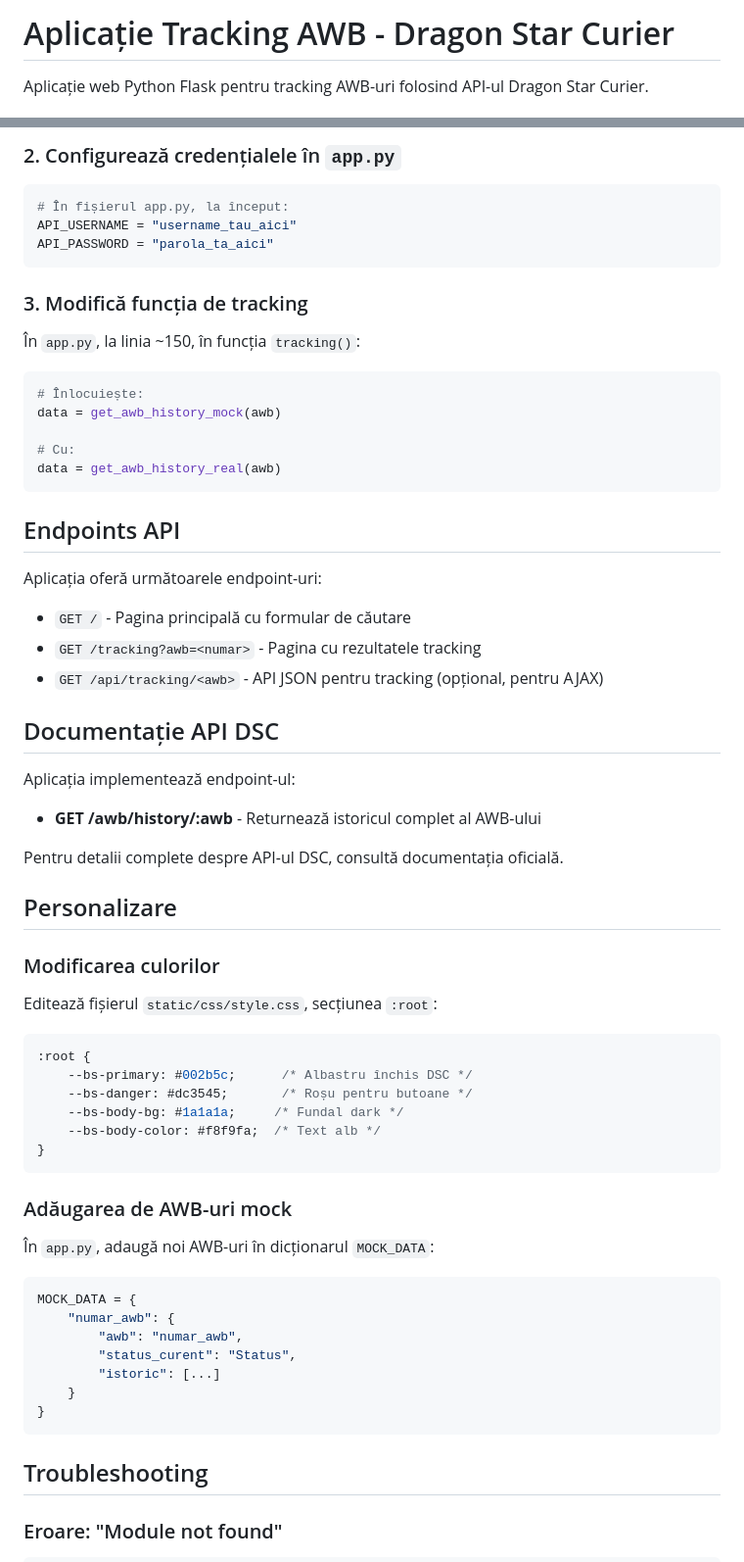
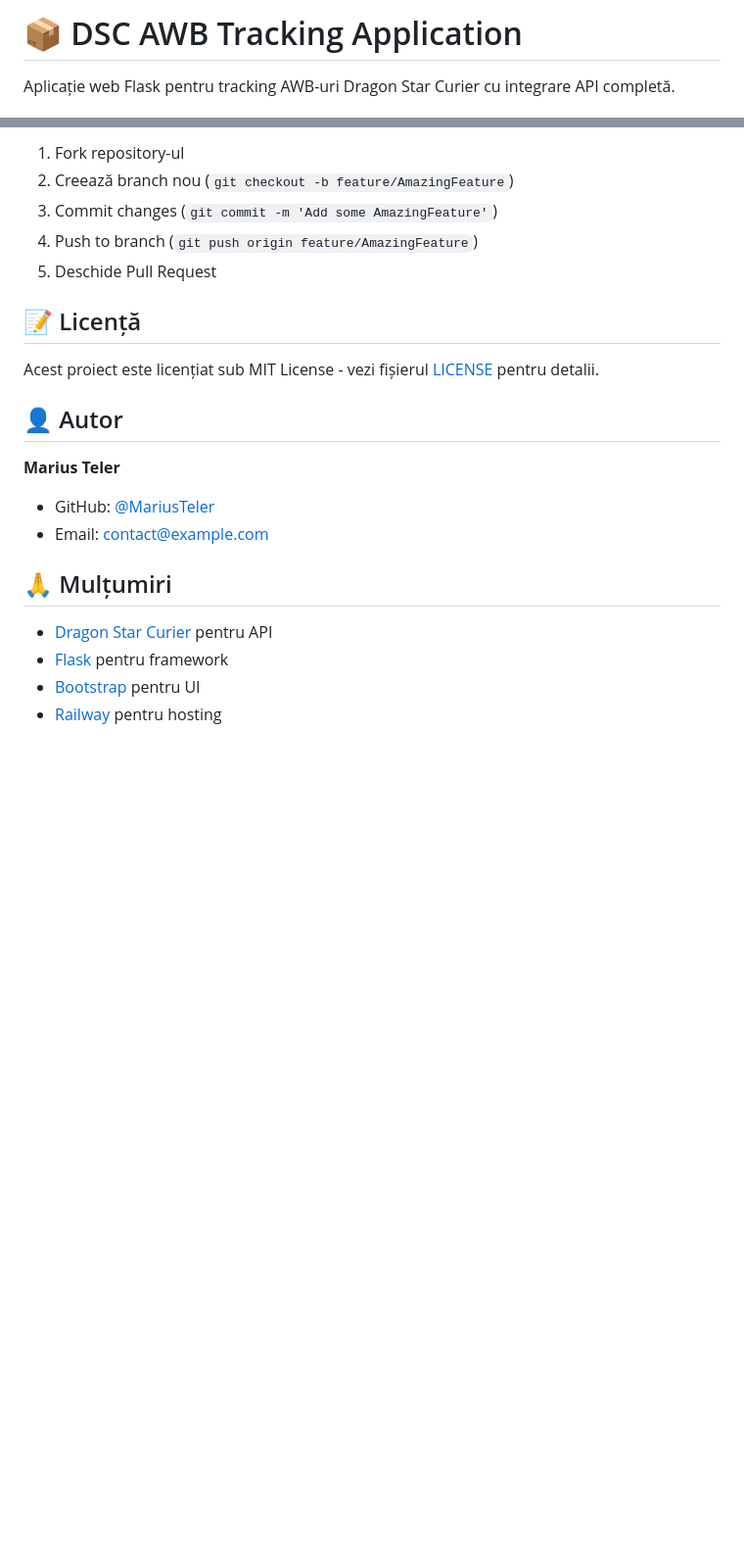
Before and after one commit to MariusTeler/dsc-tracking, a Markdown page: README.md, 2 parts joined by grey strips. Shown: that part at 98% size. GitHub-like rendering; blank space fills up the shorter version.

````diff
--- a/README.md
+++ b/README.md
@@ -1,4 +1,4 @@
-# Aplicație Tracking AWB - Dragon Star Curier
+# 📦 DSC AWB Tracking Application
 
-Aplicație web Python Flask pentru tracking AWB-uri folosind API-ul Dragon Star Curier.
+Aplicație web Flask pentru tracking AWB-uri Dragon Star Curier cu integrare API completă.
 
@@ -83,69 +170,25 @@ Contactează departamentul Customer Service DSC la:
 
-### 2. Configurează credențialele în `app.py`
+1. Fork repository-ul
+2. Creează branch nou (`git checkout -b feature/AmazingFeature`)
+3. Commit changes (`git commit -m 'Add some AmazingFeature'`)
+4. Push to branch (`git push origin feature/AmazingFeature`)
+5. Deschide Pull Request
 
-```python
-# În fișierul app.py, la început:
-API_USERNAME = "username_tau_aici"
-API_PASSWORD = "parola_ta_aici"
-```
+## 📝 Licență
 
-### 3. Modifică funcția de tracking
+Acest proiect este licențiat sub MIT License - vezi fișierul [LICENSE](LICENSE) pentru detalii.
 
-În `app.py`, la linia ~150, în funcția `tracking()`:
+## 👤 Autor
 
-```python
-# Înlocuiește:
-data = get_awb_history_mock(awb)
+**Marius Teler**
 
-# Cu:
-data = get_awb_history_real(awb)
-```
+- GitHub: [@MariusTeler](https://github.com/MariusTeler)
+- Email: contact@example.com
 
-## Endpoints API
+## 🙏 Mulțumiri
 
-Aplicația oferă următoarele endpoint-uri:
+- [Dragon Star Curier](https://dragonstarcurier.ro) pentru API
+- [Flask](https://flask.palletsprojects.com/) pentru framework
+- [Bootstrap](https://getbootstrap.com/) pentru UI
+- [Railway](https://railway.app) pentru hosting
 
-- `GET /` - Pagina principală cu formular de căutare
-- `GET /tracking?awb=<numar>` - Pagina cu rezultatele tracking
-- `GET /api/tracking/<awb>` - API JSON pentru tracking (opțional, pentru AJAX)
-
-## Documentație API DSC
-
-Aplicația implementează endpoint-ul:
-- **GET /awb/history/:awb** - Returnează istoricul complet al AWB-ului
-
-Pentru detalii complete despre API-ul DSC, consultă documentația oficială.
-
-## Personalizare
-
-### Modificarea culorilor
-
-Editează fișierul `static/css/style.css`, secțiunea `:root`:
-
-```css
-:root {
-    --bs-primary: #002b5c;      /* Albastru închis DSC */
-    --bs-danger: #dc3545;       /* Roșu pentru butoane */
-    --bs-body-bg: #1a1a1a;     /* Fundal dark */
-    --bs-body-color: #f8f9fa;  /* Text alb */
-}
-```
-
-### Adăugarea de AWB-uri mock
-
-În `app.py`, adaugă noi AWB-uri în dicționarul `MOCK_DATA`:
-
-```python
-MOCK_DATA = {
-    "numar_awb": {
-        "awb": "numar_awb",
-        "status_curent": "Status",
-        "istoric": [...]
-    }
-}
-```
-
-## Troubleshooting
-
-### Eroare: "Module not found"
-
````
Also changed, not shown: other parts of README.md (+145 -82 lines).
